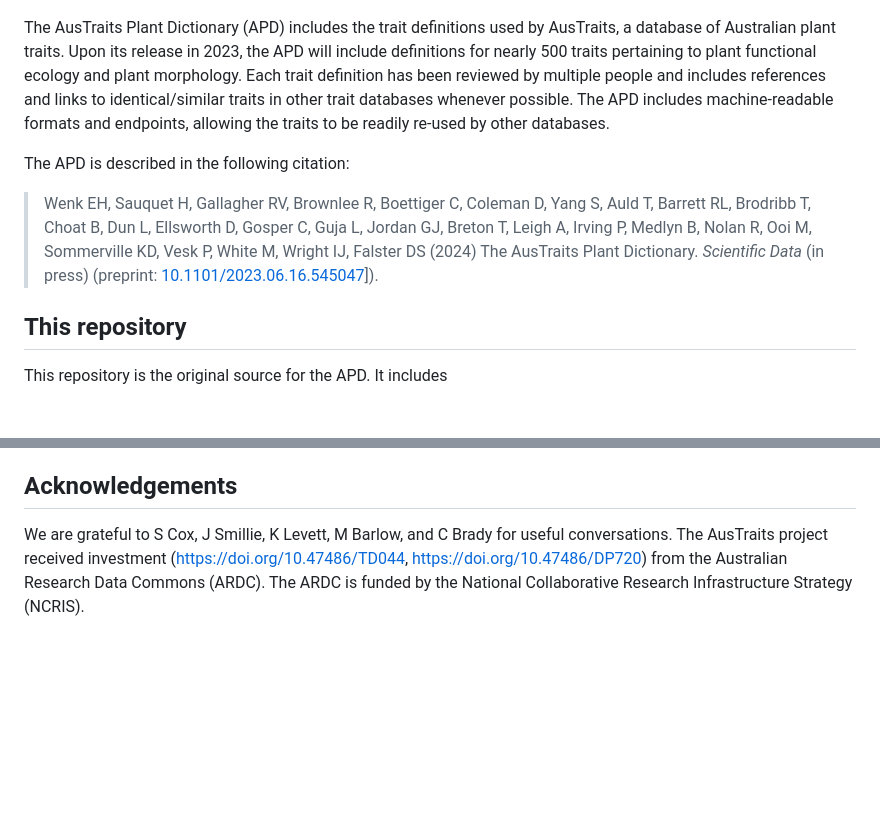
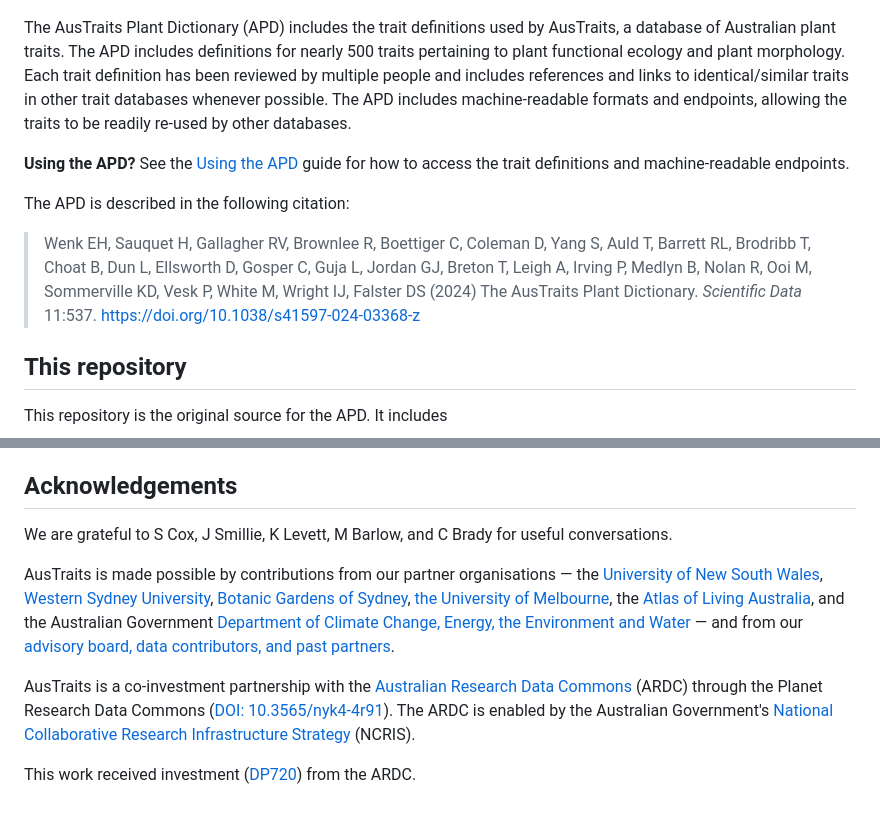
Before and after one commit to traitecoevo/APD, a Markdown page: README.md, 2 parts joined by grey strips. Drawn GitHub-style; blank space fills up the shorter version.

Commit message:
docs: publish DOI, canonical acknowledgement & consumer pointer
Update the APD paper citation from 'in press'/preprint to the published
Scientific Data 11:537 (DOI 10.1038/s41597-024-03368-z), add a 'Using the
APD' consumer pointer near the top, and replace the drifted acknowledgement
with the canonical partner + ARDC/NCRIS 'enabled by' block (+ DP720). The
AusTraits family block is already present on develop.

Co-Authored-By: Claude Fable 5 <noreply@anthropic.com>

```diff
--- a/README.md
+++ b/README.md
@@ -6,11 +6,13 @@
 
 ![](inst/figures/logo.png)
 
-The AusTraits Plant Dictionary (APD) includes the trait definitions used by AusTraits, a database of Australian plant traits. Upon its release in 2023, the APD will include definitions for nearly 500 traits pertaining to plant functional ecology and plant morphology. Each trait definition has been reviewed by multiple people and includes references and links to identical/similar traits in other trait databases whenever possible. The APD includes machine-readable formats and endpoints, allowing the traits to be readily re-used by other databases.
+The AusTraits Plant Dictionary (APD) includes the trait definitions used by AusTraits, a database of Australian plant traits. The APD includes definitions for nearly 500 traits pertaining to plant functional ecology and plant morphology. Each trait definition has been reviewed by multiple people and includes references and links to identical/similar traits in other trait databases whenever possible. The APD includes machine-readable formats and endpoints, allowing the traits to be readily re-used by other databases.
+
+**Using the APD?** See the [Using the APD](https://traitecoevo.github.io/APD/using_the_APD.html) guide for how to access the trait definitions and machine-readable endpoints.
 
 The APD is described in the following citation:
 
-> Wenk EH, Sauquet H, Gallagher RV, Brownlee R, Boettiger C, Coleman D, Yang S, Auld T, Barrett RL, Brodribb T, Choat B, Dun L, Ellsworth D, Gosper C, Guja L, Jordan GJ, Breton T, Leigh A, Irving P, Medlyn B, Nolan R, Ooi M, Sommerville KD, Vesk P, White M, Wright IJ, Falster DS (2024) The AusTraits Plant Dictionary. *Scientific Data* (in press) (preprint: [10.1101/2023.06.16.545047](http://doi.org/10.1101/2023.06.16.545047)]).
+> Wenk EH, Sauquet H, Gallagher RV, Brownlee R, Boettiger C, Coleman D, Yang S, Auld T, Barrett RL, Brodribb T, Choat B, Dun L, Ellsworth D, Gosper C, Guja L, Jordan GJ, Breton T, Leigh A, Irving P, Medlyn B, Nolan R, Ooi M, Sommerville KD, Vesk P, White M, Wright IJ, Falster DS (2024) The AusTraits Plant Dictionary. *Scientific Data* 11:537. <https://doi.org/10.1038/s41597-024-03368-z>
 
 ## This repository
 
@@ -105,4 +107,21 @@ knowledge and governance hub — before filing.
 
 ## Acknowledgements
 
-We are grateful to S Cox, J Smillie, K Levett, M Barlow, and C Brady for useful conversations. The AusTraits project received investment (<https://doi.org/10.47486/TD044>, <https://doi.org/10.47486/DP720>) from the Australian Research Data Commons (ARDC). The ARDC is funded by the National Collaborative Research Infrastructure Strategy (NCRIS).
+We are grateful to S Cox, J Smillie, K Levett, M Barlow, and C Brady for useful conversations.
+
+AusTraits is made possible by contributions from our partner organisations — the
+[University of New South Wales](https://www.unsw.edu.au/),
+[Western Sydney University](https://www.westernsydney.edu.au/),
+[Botanic Gardens of Sydney](https://www.botanicgardens.org.au/),
+[the University of Melbourne](https://www.unimelb.edu.au/),
+the [Atlas of Living Australia](https://www.ala.org.au/), and the Australian Government
+[Department of Climate Change, Energy, the Environment and Water](https://www.dcceew.gov.au) — and
+from our [advisory board, data contributors, and past partners](https://austraits.org/team/team-partners.html).
+
+AusTraits is a co-investment partnership with the
+[Australian Research Data Commons](https://ardc.edu.au/) (ARDC) through the Planet Research Data
+Commons ([DOI: 10.3565/nyk4-4r91](https://doi.org/10.3565/nyk4-4r91)). The ARDC is enabled by the
+Australian Government's [National Collaborative Research Infrastructure Strategy](https://www.education.gov.au/ncris)
+(NCRIS).
+
+This work received investment ([DP720](https://doi.org/10.47486/DP720)) from the ARDC.
```
